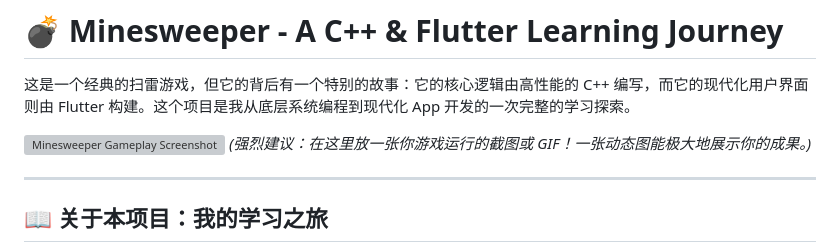
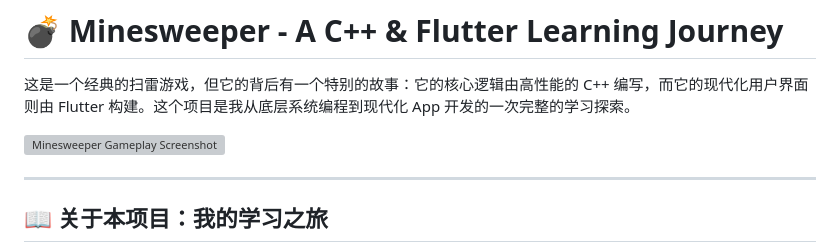
Before and after one commit to jamtsagan/MinesweeperGame-CPP, a Markdown page: README.md, the part around the change. Rendered like a GitHub page; grey boxes are pictures that could not be loaded.

Commit message:
Remove screenshot suggestion from README
Removed placeholder suggestion for gameplay screenshot in README.

```diff
--- a/README.md
+++ b/README.md
@@ -3,7 +3,6 @@
 这是一个经典的扫雷游戏，但它的背后有一个特别的故事：它的核心逻辑由高性能的 C++ 编写，而它的现代化用户界面则由 Flutter 构建。这个项目是我从底层系统编程到现代化 App 开发的一次完整的学习探索。
 
 ![Minesweeper Gameplay Screenshot](https://raw.githubusercontent.com/luxiaobai-dev/MinesweeperGame-CPP/main/MinesweeperGame-CPP/minesweeper_ui/running.gif)
-*(强烈建议：在这里放一张你游戏运行的截图或 GIF！一张动态图能极大地展示你的成果。)*
 
 ---
 
```
